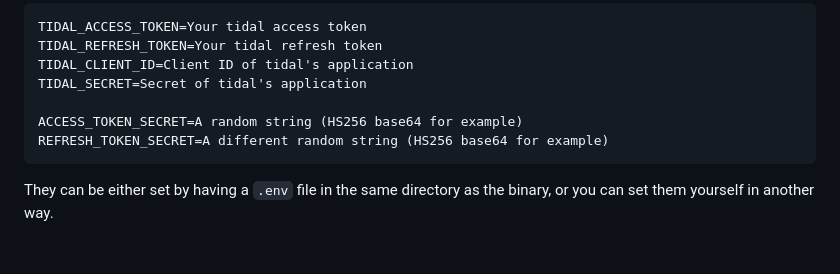
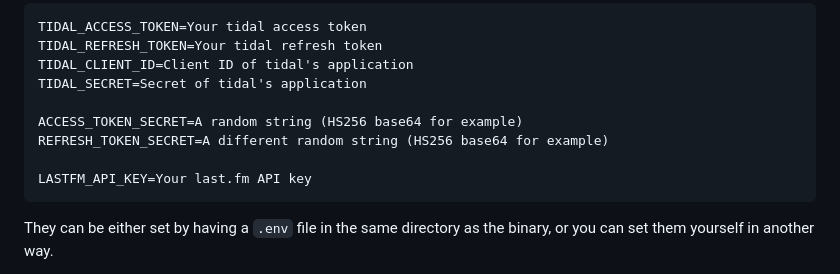
Before and after one commit to altierawr/oto, a Markdown page: README.md, the part around the change. Drawn GitHub-style; blank space fills up the shorter version.

Commit message:
docs: add `LASTFM_API_KEY` to .env docs

````diff
--- a/README.md
+++ b/README.md
@@ -48,6 +48,8 @@ TIDAL_SECRET=Secret of tidal's application
 
 ACCESS_TOKEN_SECRET=A random string (HS256 base64 for example)
 REFRESH_TOKEN_SECRET=A different random string (HS256 base64 for example)
+
+LASTFM_API_KEY=Your last.fm API key
 ```
 
 They can be either set by having a `.env` file in the same directory as the binary, or you can set them yourself in another way.
````
